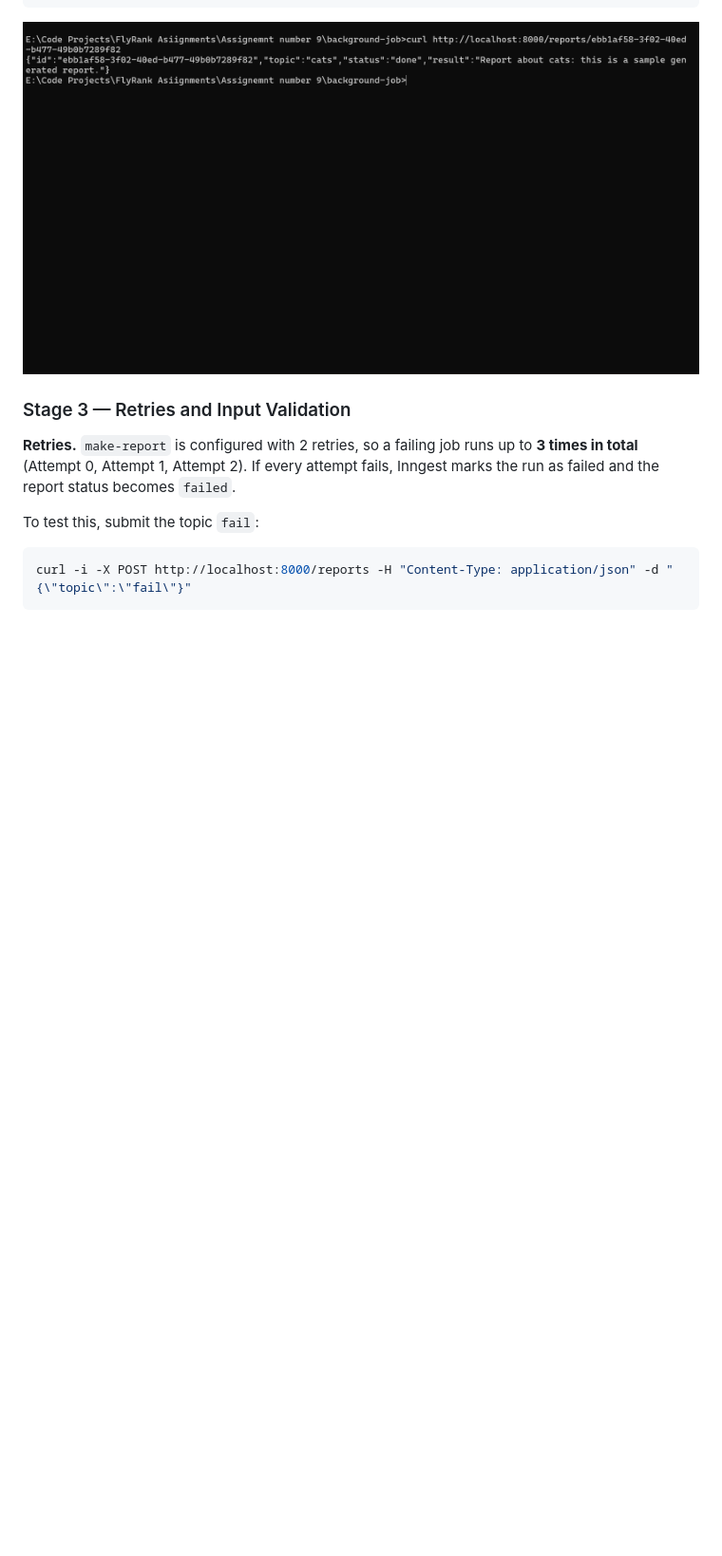
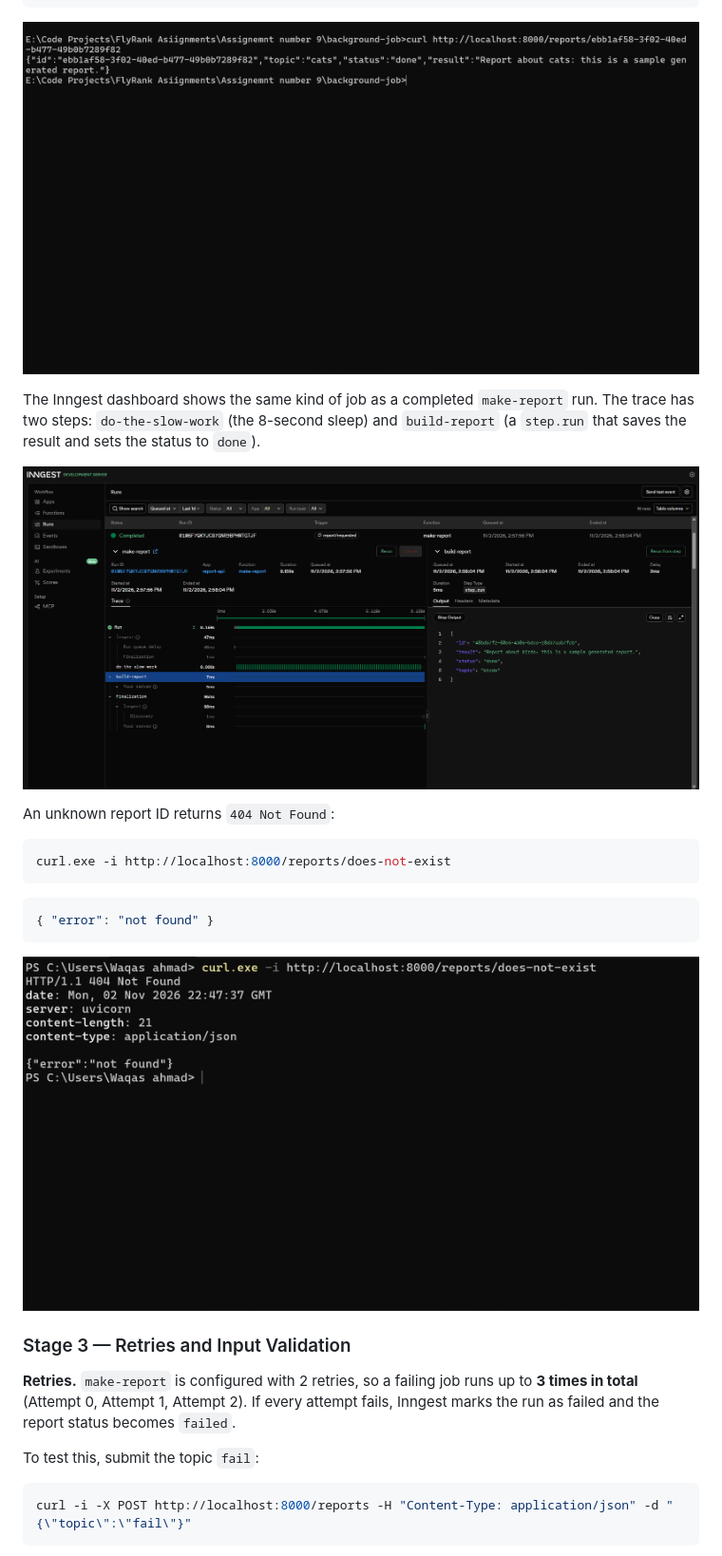
Before and after one commit to Waqas392/background-job-api, a Markdown page: README.md, the part around one of its changes. Shown at 95% size. GitHub-like rendering; pictures changed too: screenshots/stage-2-404.png (added), screenshots/stage-2-dashboard-completed.png (added); blank space fills up the shorter version.

Commit message:
Add timing, 404 and dashboard evidence to README

````diff
--- a/README.md
+++ b/README.md
@@ -199,6 +210,22 @@ curl http://localhost:8000/reports/ebb1af58-3f02-40ed-b477-49b0b7289f82
 
 ![Stage 2 - Report Done](screenshots/stage-2-report-done.png)
 
+The Inngest dashboard shows the same kind of job as a completed `make-report` run. The trace has two steps: `do-the-slow-work` (the 8-second sleep) and `build-report` (a `step.run` that saves the result and sets the status to `done`).
+
+![Stage 2 - Dashboard Completed Run](screenshots/stage-2-dashboard-completed.png)
+
+An unknown report ID returns `404 Not Found`:
+
+```bash
+curl.exe -i http://localhost:8000/reports/does-not-exist
+```
+
+```json
+{ "error": "not found" }
+```
+
+![Stage 2 - 404 Not Found](screenshots/stage-2-404.png)
+
 ### Stage 3 — Retries and Input Validation
 
 **Retries.** `make-report` is configured with 2 retries, so a failing job runs up to **3 times in total** (Attempt 0, Attempt 1, Attempt 2). If every attempt fails, Inngest marks the run as failed and the report status becomes `failed`.
````
Also changed, not shown: other parts of README.md (+26 -1 lines), screenshots/stage-2-202-timing.png (added), screenshots/stage-3-report-status-during-retries.png (added).
